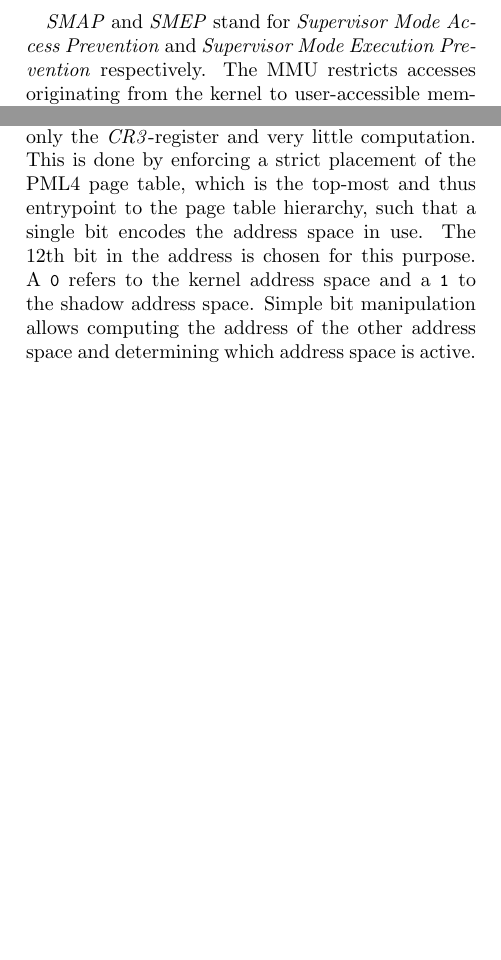
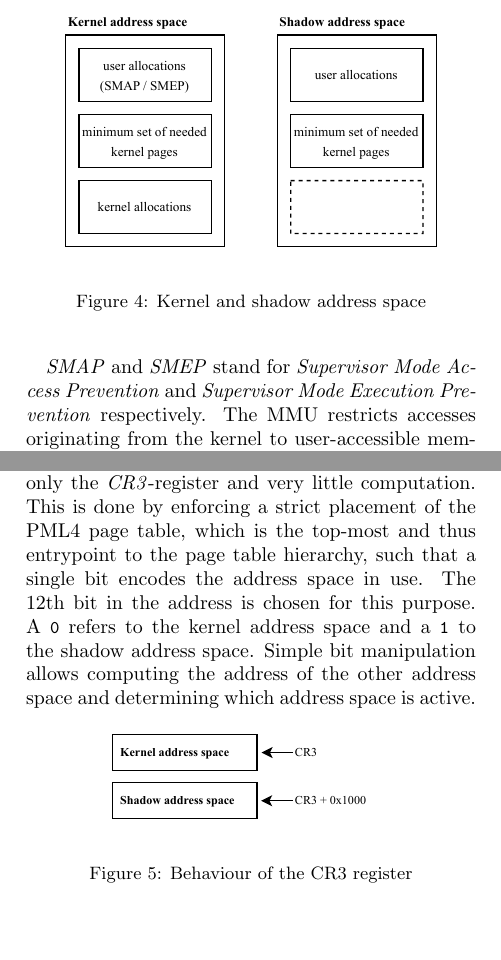
Before and after one commit to JannikWibker/proseminar-kaslr, a LaTeX paper (report/report.tex, which reads report/mitigation-kpti.tex, report/report.bib): two parts of the columns of page 6 of 7, joined at a grey line, cut at the place of the change, the shorter picture padded with empty space. Compiled offline with pdfLaTeX.

Commit message:
add figures

```diff
--- a/report/mitigation-kpti.tex
+++ b/report/mitigation-kpti.tex
@@ -50,5 +50,13 @@ Second the \textit{Kernel address space} which contains the kernel code, kernel
 The kernel address space also has a complete mapping of the user mode space, which is however protected by \textit{SMAP} and \textit{SMEP}.
 A few pages are present in both address spaces which are strictly required for the OS to function properly such as the system call trampoline and interrupt descriptor table (\textit{IDT}).
 
+\begin{figure}[h]
+  \begin{center}
+    \includegraphics[page=1,width=.4\textwidth]{fig/prebuilt_shadow_address_space}
+  \end{center}
+  \caption{Kernel and shadow address space}
+  \label{fig:shadow_address_space}
+\end{figure}
+
 \textit{SMAP} and \textit{SMEP} stand for \textit{Supervisor Mode Access Prevention} and \textit{Supervisor Mode Execution Prevention} respectively.
 The MMU restricts accesses originating from the kernel to user-accessible memory.
@@ -64,4 +72,8 @@ The 12th bit in the address is chosen for this purpose.
 A \lstinline{0} refers to the kernel address space and a \lstinline{1} to the shadow address space.
 Simple bit manipulation allows computing the address of the other address space and determining which address space is active.
 
-Memory overhead introduced by this is small: 8KB per thread, 12KB per process and 1 MB globally in the kernel.
+\begin{figure}[h]
+  \begin{center}
+    \includegraphics[page=1,width=.3\textwidth]{fig/prebuilt_cr3-register}
+  \end{center}
+  \caption{Behaviour of the CR3 register}
--- a/report/report.bib
+++ b/report/report.bib
@@ -190,3 +190,5 @@
   location = {Vienna, Austria},
   series = {CCS '16}
 }
+
+@misc{smap,
```
Also changed, not shown: report/fig/prebuilt_cr3-register.pdf (added), report/fig/prebuilt_shadow_address_space.pdf (added), report/mitigation-kpti.tex (6 more changed lines), report/report.bib (6 more changed lines), 1 other file.
